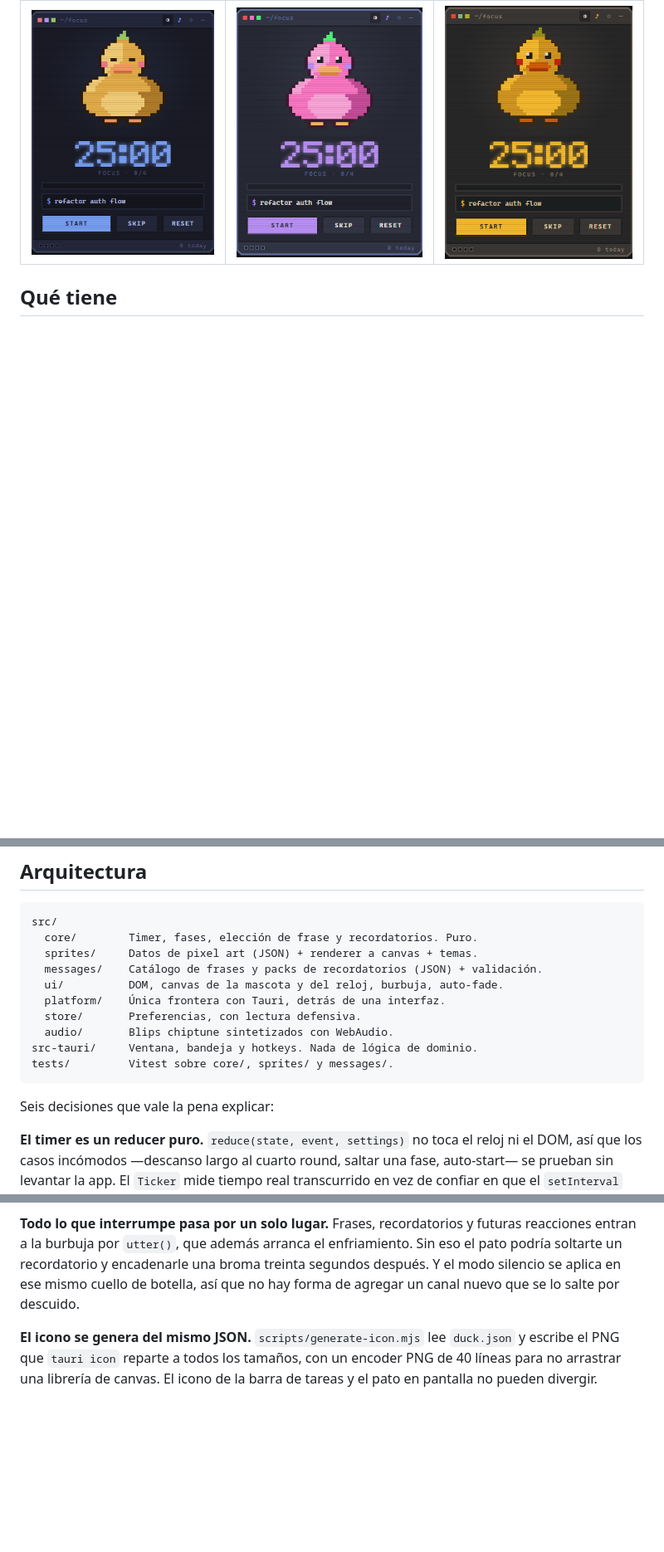
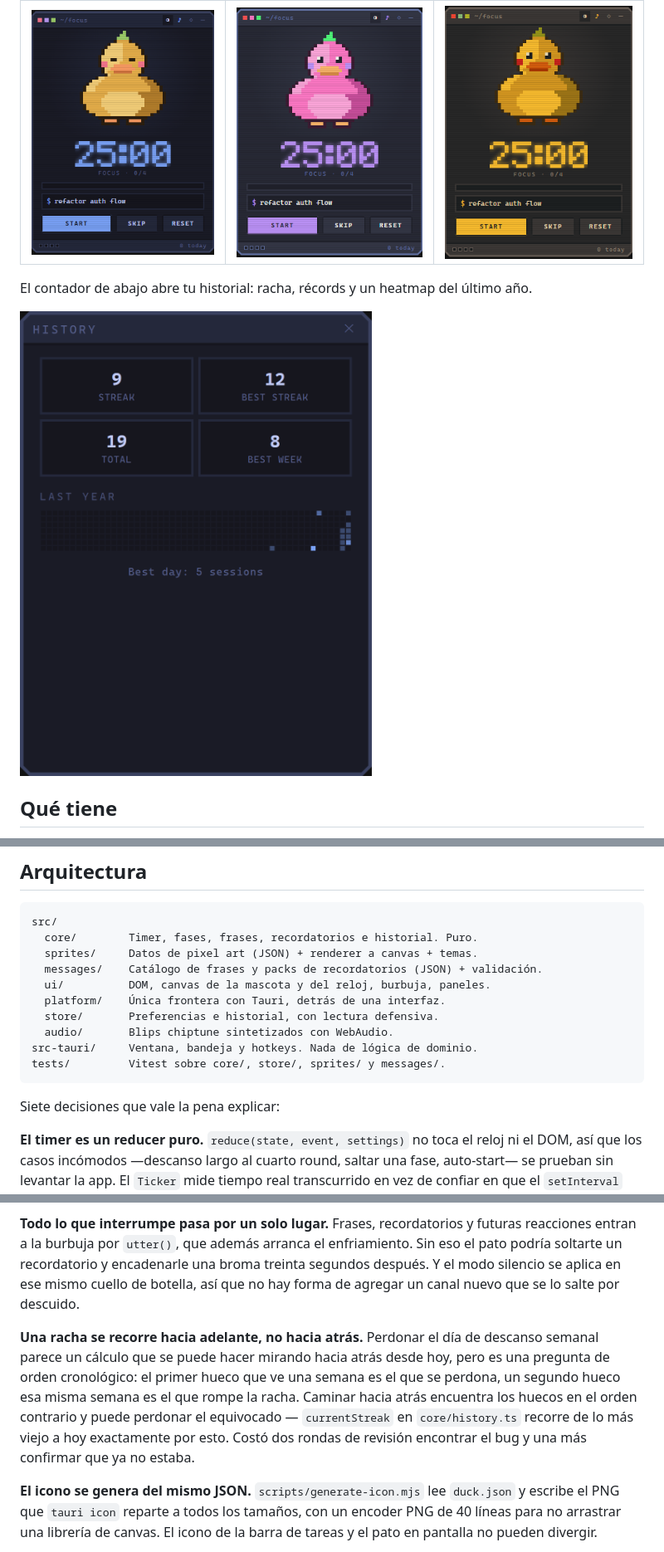
Before and after one commit to LuisUmina/pixel-pomodoro-pet, a Markdown page: README.md, 3 parts joined by grey strips. Shown at 83% size. Rendered like a GitHub page; pictures changed too: docs/widget-history.png (added); blank space fills up the shorter version.

````diff
--- a/README.md
+++ b/README.md
@@ -18,6 +18,11 @@ Cambiar de tema repinta también al pato:
 | Tokyo Night | Dracula | Gruvbox |
 | --- | --- | --- |
 | ![](docs/theme-tokyo-night.png) | ![](docs/theme-dracula.png) | ![](docs/theme-gruvbox.png) |
+
+El contador de abajo abre tu historial: racha, récords y un heatmap del
+último año.
+
+![Panel de historial con racha, récords y heatmap](docs/widget-history.png)
 
 ## Qué tiene
 
@@ -110,18 +119,18 @@ Build Tools de MSVC y WebView2 (ya viene con Windows 10/11).
 
 ```
 src/
-  core/        Timer, fases, elección de frase y recordatorios. Puro.
+  core/        Timer, fases, frases, recordatorios e historial. Puro.
   sprites/     Datos de pixel art (JSON) + renderer a canvas + temas.
   messages/    Catálogo de frases y packs de recordatorios (JSON) + validación.
-  ui/          DOM, canvas de la mascota y del reloj, burbuja, auto-fade.
+  ui/          DOM, canvas de la mascota y del reloj, burbuja, paneles.
   platform/    Única frontera con Tauri, detrás de una interfaz.
-  store/       Preferencias, con lectura defensiva.
+  store/       Preferencias e historial, con lectura defensiva.
   audio/       Blips chiptune sintetizados con WebAudio.
 src-tauri/     Ventana, bandeja y hotkeys. Nada de lógica de dominio.
-tests/         Vitest sobre core/, sprites/ y messages/.
+tests/         Vitest sobre core/, store/, sprites/ y messages/.
 ```
 
-Seis decisiones que vale la pena explicar:
+Siete decisiones que vale la pena explicar:
 
 **El timer es un reducer puro.** `reduce(state, event, settings)` no toca el
 reloj ni el DOM, así que los casos incómodos —descanso largo al cuarto round,
@@ -157,6 +166,15 @@ broma treinta segundos después. Y el modo silencio se aplica en ese mismo
 cuello de botella, así que no hay forma de agregar un canal nuevo que se lo
 salte por descuido.
 
+**Una racha se recorre hacia adelante, no hacia atrás.** Perdonar el día de
+descanso semanal parece un cálculo que se puede hacer mirando hacia atrás
+desde hoy, pero es una pregunta de orden cronológico: el primer hueco que ve
+una semana es el que se perdona, un segundo hueco esa misma semana es el que
+rompe la racha. Caminar hacia atrás encuentra los huecos en el orden
+contrario y puede perdonar el equivocado — `currentStreak` en
+`core/history.ts` recorre de lo más viejo a hoy exactamente por esto. Costó
+dos rondas de revisión encontrar el bug y una más confirmar que ya no estaba.
+
 **El icono se genera del mismo JSON.** `scripts/generate-icon.mjs` lee
 `duck.json` y escribe el PNG que `tauri icon` reparte a todos los tamaños, con
 un encoder PNG de 40 líneas para no arrastrar una librería de canvas. El icono
````
Also changed, not shown: other parts of README.md (+4 -0 lines), docs/ROADMAP.md (+64 -5 lines).
